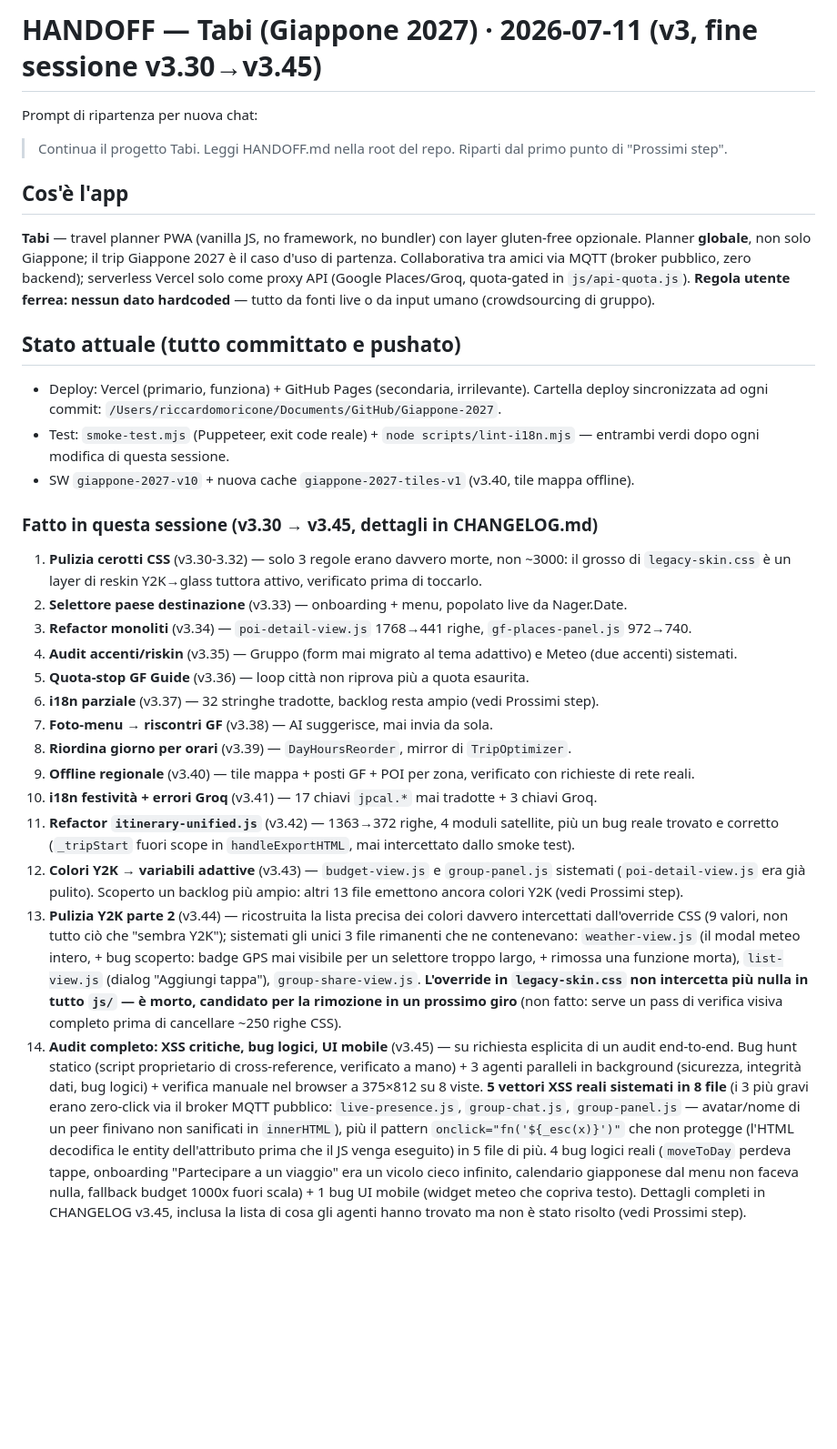
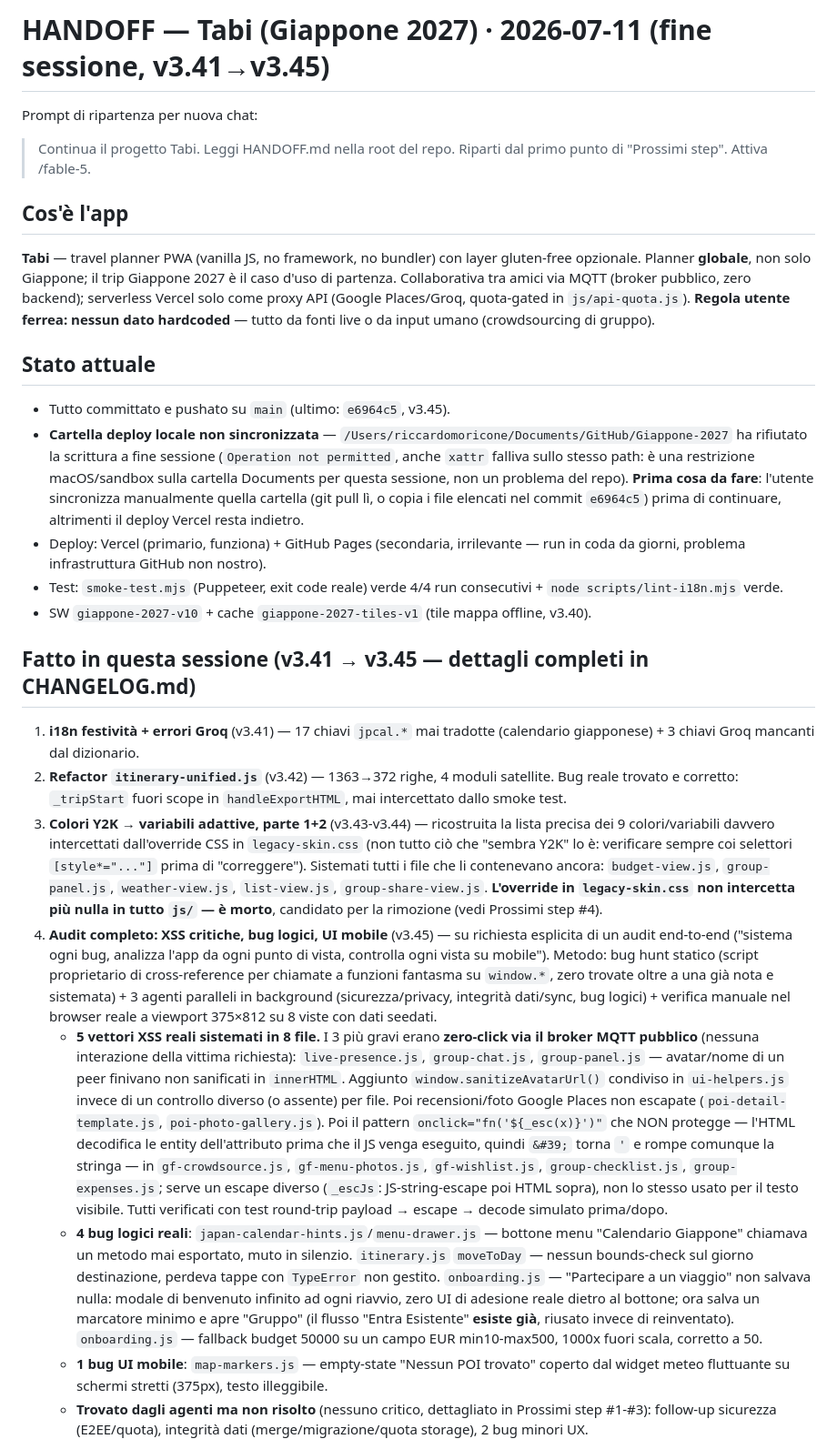
Before and after one commit to Moriconz/Giappone-2027, a Markdown page: HANDOFF.md, the part around one of its changes. Shown at 91% size. GitHub-like rendering; blank space fills up the shorter version.

```diff
--- a/HANDOFF.md
+++ b/HANDOFF.md
@@ -1,29 +1,25 @@
-# HANDOFF — Tabi (Giappone 2027) · 2026-07-11 (v3, fine sessione v3.30→v3.45)
+# HANDOFF — Tabi (Giappone 2027) · 2026-07-11 (fine sessione, v3.41→v3.45)
 
 Prompt di ripartenza per nuova chat:
-> Continua il progetto Tabi. Leggi HANDOFF.md nella root del repo. Riparti dal primo punto di "Prossimi step".
+> Continua il progetto Tabi. Leggi HANDOFF.md nella root del repo. Riparti dal primo punto di "Prossimi step". Attiva /fable-5.
 
 ## Cos'è l'app
 **Tabi** — travel planner PWA (vanilla JS, no framework, no bundler) con layer gluten-free opzionale. Planner **globale**, non solo Giappone; il trip Giappone 2027 è il caso d'uso di partenza. Collaborativa tra amici via MQTT (broker pubblico, zero backend); serverless Vercel solo come proxy API (Google Places/Groq, quota-gated in `js/api-quota.js`). **Regola utente ferrea: nessun dato hardcoded** — tutto da fonti live o da input umano (crowdsourcing di gruppo).
 
-## Stato attuale (tutto committato e pushato)
-- Deploy: Vercel (primario, funziona) + GitHub Pages (secondaria, irrilevante). Cartella deploy sincronizzata ad ogni commit: `/Users/riccardomoricone/Documents/GitHub/Giappone-2027`.
-- Test: `smoke-test.mjs` (Puppeteer, exit code reale) + `node scripts/lint-i18n.mjs` — entrambi verdi dopo ogni modifica di questa sessione.
-- SW `giappone-2027-v10` + nuova cache `giappone-2027-tiles-v1` (v3.40, tile mappa offline).
+## Stato attuale
+- Tutto committato e pushato su `main` (ultimo: `e6964c5`, v3.45).
+- **Cartella deploy locale non sincronizzata** — `/Users/riccardomoricone/Documents/GitHub/Giappone-2027` ha rifiutato la scrittura a fine sessione (`Operation not permitted`, anche `xattr` falliva sullo stesso path: è una restrizione macOS/sandbox sulla cartella Documents per questa sessione, non un problema del repo). **Prima cosa da fare**: l'utente sincronizza manualmente quella cartella (git pull lì, o copia i file elencati nel commit `e6964c5`) prima di continuare, altrimenti il deploy Vercel resta indietro.
+- Deploy: Vercel (primario, funziona) + GitHub Pages (secondaria, irrilevante — run in coda da giorni, problema infrastruttura GitHub non nostro).
+- Test: `smoke-test.mjs` (Puppeteer, exit code reale) verde 4/4 run consecutivi + `node scripts/lint-i18n.mjs` verde.
+- SW `giappone-2027-v10` + cache `giappone-2027-tiles-v1` (tile mappa offline, v3.40).
 
-### Fatto in questa sessione (v3.30 → v3.45, dettagli in CHANGELOG.md)
-1. **Pulizia cerotti CSS** (v3.30-3.32) — solo 3 regole erano davvero morte, non ~3000: il grosso di `legacy-skin.css` è un layer di reskin Y2K→glass tuttora attivo, verificato prima di toccarlo.
-2. **Selettore paese destinazione** (v3.33) — onboarding + menu, popolato live da Nager.Date.
-3. **Refactor monoliti** (v3.34) — `poi-detail-view.js` 1768→441 righe, `gf-places-panel.js` 972→740.
-4. **Audit accenti/riskin** (v3.35) — Gruppo (form mai migrato al tema adattivo) e Meteo (due accenti) sistemati.
-5. **Quota-stop GF Guide** (v3.36) — loop città non riprova più a quota esaurita.
-6. **i18n parziale** (v3.37) — 32 stringhe tradotte, backlog resta ampio (vedi Prossimi step).
-7. **Foto-menu → riscontri GF** (v3.38) — AI suggerisce, mai invia da sola.
-8. **Riordina giorno per orari** (v3.39) — `DayHoursReorder`, mirror di `TripOptimizer`.
-9. **Offline regionale** (v3.40) — tile mappa + posti GF + POI per zona, verificato con richieste di rete reali.
-10. **i18n festività + errori Groq** (v3.41) — 17 chiavi `jpcal.*` mai tradotte + 3 chiavi Groq.
-11. **Refactor `itinerary-unified.js`** (v3.42) — 1363→372 righe, 4 moduli satellite, più un bug reale trovato e corretto (`_tripStart` fuori scope in `handleExportHTML`, mai intercettato dallo smoke test).
-12. **Colori Y2K → variabili adattive** (v3.43) — `budget-view.js` e `group-panel.js` sistemati (`poi-detail-view.js` era già pulito). Scoperto un backlog più ampio: altri 13 file emettono ancora colori Y2K (vedi Prossimi step).
-13. **Pulizia Y2K parte 2** (v3.44) — ricostruita la lista precisa dei colori davvero intercettati dall'override CSS (9 valori, non tutto ciò che "sembra Y2K"); sistemati gli unici 3 file rimanenti che ne contenevano: `weather-view.js` (il modal meteo intero, + bug scoperto: badge GPS mai visibile per un selettore troppo largo, + rimossa una funzione morta), `list-view.js` (dialog "Aggiungi tappa"), `group-share-view.js`. **L'override in `legacy-skin.css` non intercetta più nulla in tutto `js/` — è morto, candidato per la rimozione in un prossimo giro** (non fatto: serve un pass di verifica visiva completo prima di cancellare ~250 righe CSS).
-14. **Audit completo: XSS critiche, bug logici, UI mobile** (v3.45) — su richiesta esplicita di un audit end-to-end. Bug hunt statico (script proprietario di cross-reference, verificato a mano) + 3 agenti paralleli in background (sicurezza, integrità dati, bug logici) + verifica manuale nel browser a 375×812 su 8 viste. **5 vettori XSS reali sistemati in 8 file** (i 3 più gravi erano zero-click via il broker MQTT pubblico: `live-presence.js`, `group-chat.js`, `group-panel.js` — avatar/nome di un peer finivano non sanificati in `innerHTML`), più il pattern `onclick="fn('${_esc(x)}')"` che non protegge (l'HTML decodifica le entity dell'attributo prima che il JS venga eseguito) in 5 file di più. 4 bug logici reali (`moveToDay` perdeva tappe, onboarding "Partecipare a un viaggio" era un vicolo cieco infinito, calendario giapponese dal menu non faceva nulla, fallback budget 1000x fuori scala) + 1 bug UI mobile (widget meteo che copriva testo). Dettagli completi in CHANGELOG v3.45, inclusa la lista di cosa gli agenti hanno trovato ma non è stato risolto (vedi Prossimi step).
+## Fatto in questa sessione (v3.41 → v3.45 — dettagli completi in CHANGELOG.md)
+1. **i18n festività + errori Groq** (v3.41) — 17 chiavi `jpcal.*` mai tradotte (calendario giapponese) + 3 chiavi Groq mancanti dal dizionario.
+2. **Refactor `itinerary-unified.js`** (v3.42) — 1363→372 righe, 4 moduli satellite. Bug reale trovato e corretto: `_tripStart` fuori scope in `handleExportHTML`, mai intercettato dallo smoke test.
+3. **Colori Y2K → variabili adattive, parte 1+2** (v3.43-v3.44) — ricostruita la lista precisa dei 9 colori/variabili davvero intercettati dall'override CSS in `legacy-skin.css` (non tutto ciò che "sembra Y2K" lo è: verificare sempre coi selettori `[style*="..."]` prima di "correggere"). Sistemati tutti i file che li contenevano ancora: `budget-view.js`, `group-panel.js`, `weather-view.js`, `list-view.js`, `group-share-view.js`. **L'override in `legacy-skin.css` non intercetta più nulla in tutto `js/` — è morto**, candidato per la rimozione (vedi Prossimi step #4).
+4. **Audit completo: XSS critiche, bug logici, UI mobile** (v3.45) — su richiesta esplicita di un audit end-to-end ("sistema ogni bug, analizza l'app da ogni punto di vista, controlla ogni vista su mobile"). Metodo: bug hunt statico (script proprietario di cross-reference per chiamate a funzioni fantasma su `window.*`, zero trovate oltre a una già nota e sistemata) + 3 agenti paralleli in background (sicurezza/privacy, integrità dati/sync, bug logici) + verifica manuale nel browser reale a viewport 375×812 su 8 viste con dati seedati.
+   - **5 vettori XSS reali sistemati in 8 file.** I 3 più gravi erano **zero-click via il broker MQTT pubblico** (nessuna interazione della vittima richiesta): `live-presence.js`, `group-chat.js`, `group-panel.js` — avatar/nome di un peer finivano non sanificati in `innerHTML`. Aggiunto `window.sanitizeAvatarUrl()` condiviso in `ui-helpers.js` invece di un controllo diverso (o assente) per file. Poi recensioni/foto Google Places non escapate (`poi-detail-template.js`, `poi-photo-gallery.js`). Poi il pattern `onclick="fn('${_esc(x)}')"` che NON protegge — l'HTML decodifica le entity dell'attributo prima che il JS venga eseguito, quindi `&#39;` torna `'` e rompe comunque la stringa — in `gf-crowdsource.js`, `gf-menu-photos.js`, `gf-wishlist.js`, `group-checklist.js`, `group-expenses.js`; serve un escape diverso (`_escJs`: JS-string-escape poi HTML sopra), non lo stesso usato per il testo visibile. Tutti verificati con test round-trip payload → escape → decode simulato prima/dopo.
+   - **4 bug logici reali**: `japan-calendar-hints.js`/`menu-drawer.js` — bottone menu "Calendario Giappone" chiamava un metodo mai esportato, muto in silenzio. `itinerary.js` `moveToDay` — nessun bounds-check sul giorno destinazione, perdeva tappe con `TypeError` non gestito. `onboarding.js` — "Partecipare a un viaggio" non salvava nulla: modale di benvenuto infinito ad ogni riavvio, zero UI di adesione reale dietro al bottone; ora salva un marcatore minimo e apre "Gruppo" (il flusso "Entra Esistente" **esiste già**, riusato invece di reinventato). `onboarding.js` — fallback budget 50000 su un campo EUR min10-max500, 1000x fuori scala, corretto a 50.
+   - **1 bug UI mobile**: `map-markers.js` — empty-state "Nessun POI trovato" coperto dal widget meteo fluttuante su schermi stretti (375px), testo illeggibile.
+   - **Trovato dagli agenti ma non risolto** (nessuno critico, dettagliato in Prossimi step #1-#3): follow-up sicurezza (E2EE/quota), integrità dati (merge/migrazione/quota storage), 2 bug minori UX.
 
```
Also changed, not shown: other parts of HANDOFF.md (+32 -19 lines).
